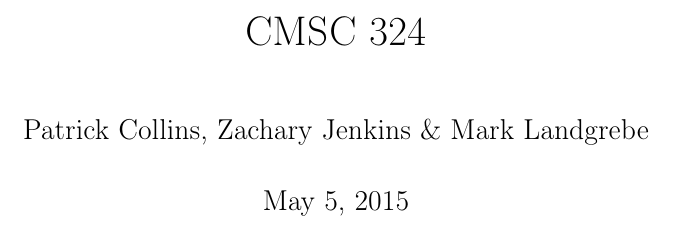
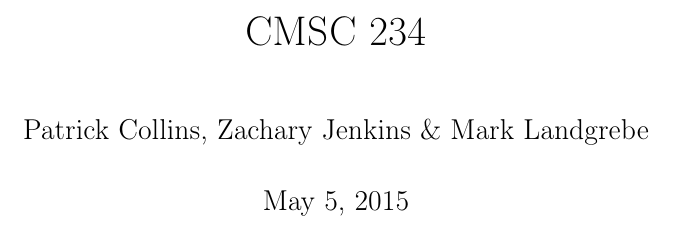
Before and after one commit to mlandgrebe/CMSC-23400-Project, a LaTeX document (proposal-writeup/writeup.tex): part of page 1 of 17, cut so that both start at the same text. Compiled offline with pdfLaTeX.

Commit message:
compiled2

```diff
--- a/proposal-writeup/writeup.tex
+++ b/proposal-writeup/writeup.tex
@@ -33,7 +33,7 @@
 \newcommand\Mcl{\mathcal{M}}
 
 \begin{document}
-\title{CMSC 324}
+\title{CMSC 234}
 \author{Patrick Collins, Zachary Jenkins \& Mark Landgrebe}
 \date{\today}
 \maketitle
```
